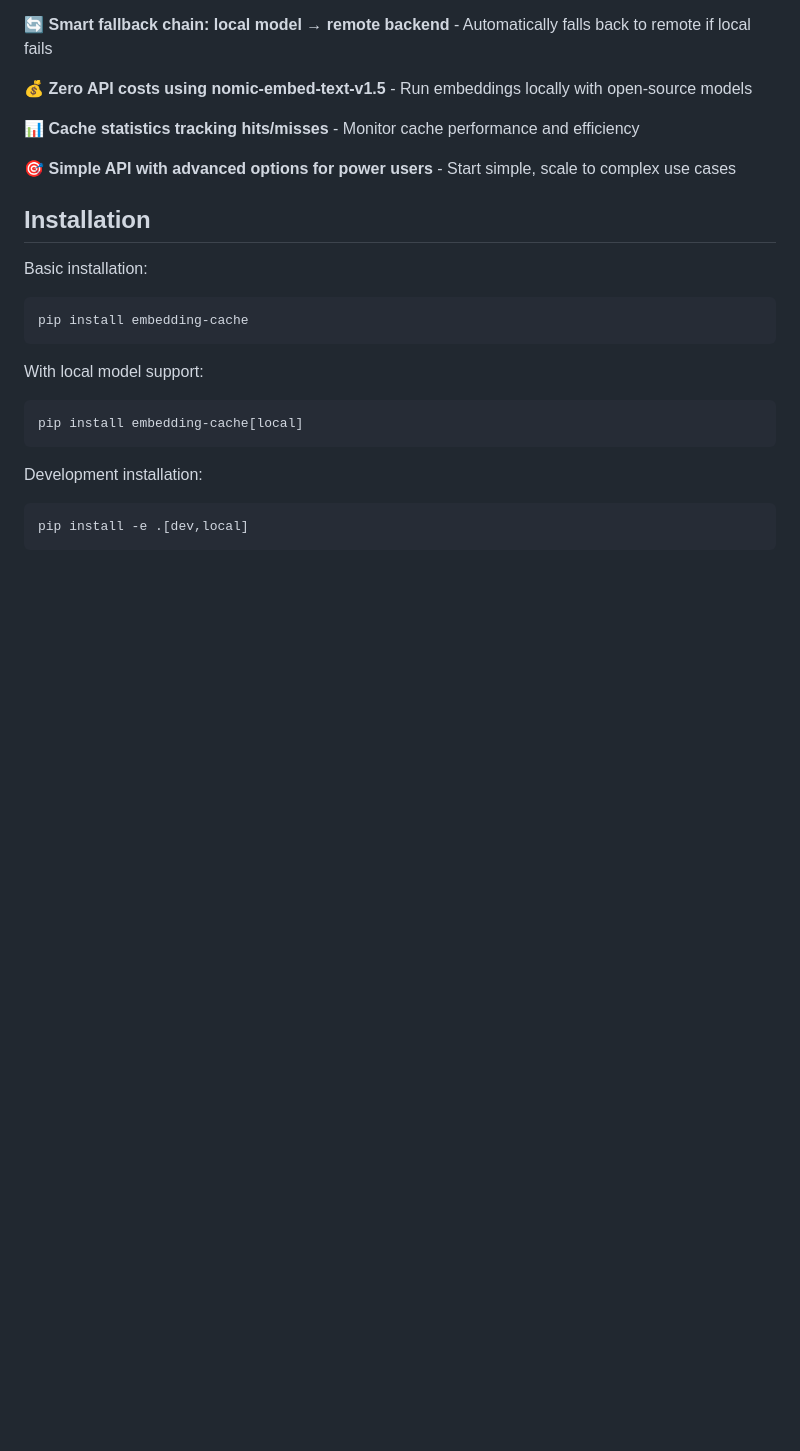
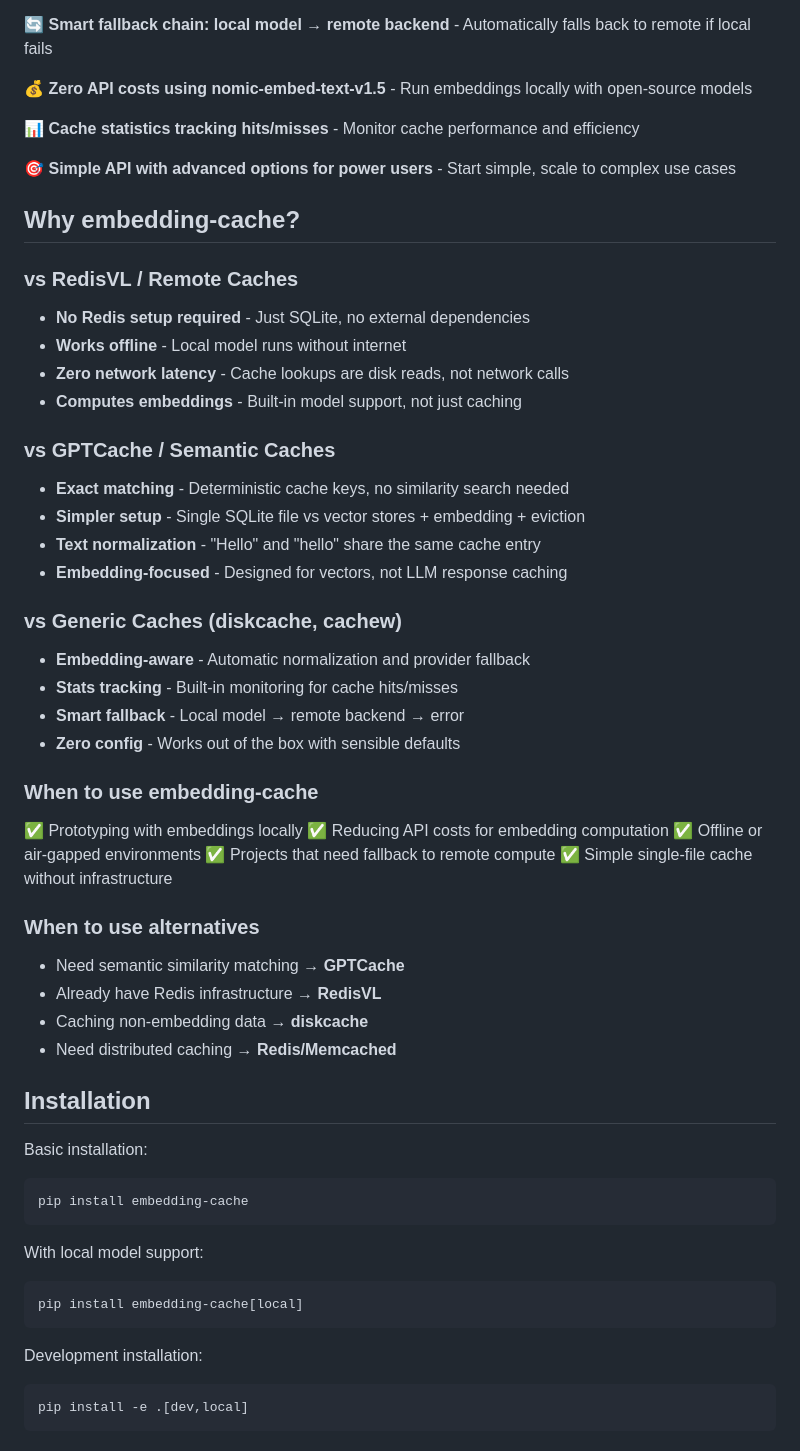
Before and after one commit to signalnine/embedding-cache, a Markdown page: README.md, the part around the change. GitHub-like rendering; blank space fills up the shorter version.

Commit message:
docs: add comparison section highlighting unique value prop
Added "Why embedding-cache?" section that:

1. Compares vs RedisVL/Remote Caches:
   - No Redis setup, works offline, zero network latency
   - Computes embeddings locally, not just caching

2. Compares vs GPTCache/Semantic Caches:
   - Exact matching vs similarity search
   - Simpler setup (SQLite vs vector stores)
   - Text normalization built-in

3. Compares vs Generic Caches:
   - Embedding-aware with provider fallback
   - Stats tracking and zero config

4. Clear guidance on when to use embedding-cache:
   - Prototyping, reducing API costs, offline use
   - Projects needing fallback to remote compute

5. Honest about when alternatives are better:
   - Semantic similarity → GPTCache
   - Existing Redis → RedisVL
   - Non-embedding data → diskcache

This helps users quickly understand if embedding-cache
fits their use case and differentiates from competitors.

🤖 Generated with [Claude Code](https://claude.com/claude-code)

Co-Authored-By: Claude <noreply@anthropic.com>

```diff
--- a/README.md
+++ b/README.md
@@ -13,6 +13,39 @@ A Python client library that caches embedding vectors locally with smart fallbac
 📊 **Cache statistics tracking hits/misses** - Monitor cache performance and efficiency
 
 🎯 **Simple API with advanced options for power users** - Start simple, scale to complex use cases
+
+## Why embedding-cache?
+
+### vs RedisVL / Remote Caches
+- **No Redis setup required** - Just SQLite, no external dependencies
+- **Works offline** - Local model runs without internet
+- **Zero network latency** - Cache lookups are disk reads, not network calls
+- **Computes embeddings** - Built-in model support, not just caching
+
+### vs GPTCache / Semantic Caches
+- **Exact matching** - Deterministic cache keys, no similarity search needed
+- **Simpler setup** - Single SQLite file vs vector stores + embedding + eviction
+- **Text normalization** - "Hello" and "hello" share the same cache entry
+- **Embedding-focused** - Designed for vectors, not LLM response caching
+
+### vs Generic Caches (diskcache, cachew)
+- **Embedding-aware** - Automatic normalization and provider fallback
+- **Stats tracking** - Built-in monitoring for cache hits/misses
+- **Smart fallback** - Local model → remote backend → error
+- **Zero config** - Works out of the box with sensible defaults
+
+### When to use embedding-cache
+✅ Prototyping with embeddings locally
+✅ Reducing API costs for embedding computation
+✅ Offline or air-gapped environments
+✅ Projects that need fallback to remote compute
+✅ Simple single-file cache without infrastructure
+
+### When to use alternatives
+- Need semantic similarity matching → **GPTCache**
+- Already have Redis infrastructure → **RedisVL**
+- Caching non-embedding data → **diskcache**
+- Need distributed caching → **Redis/Memcached**
 
 ## Installation
 
```
